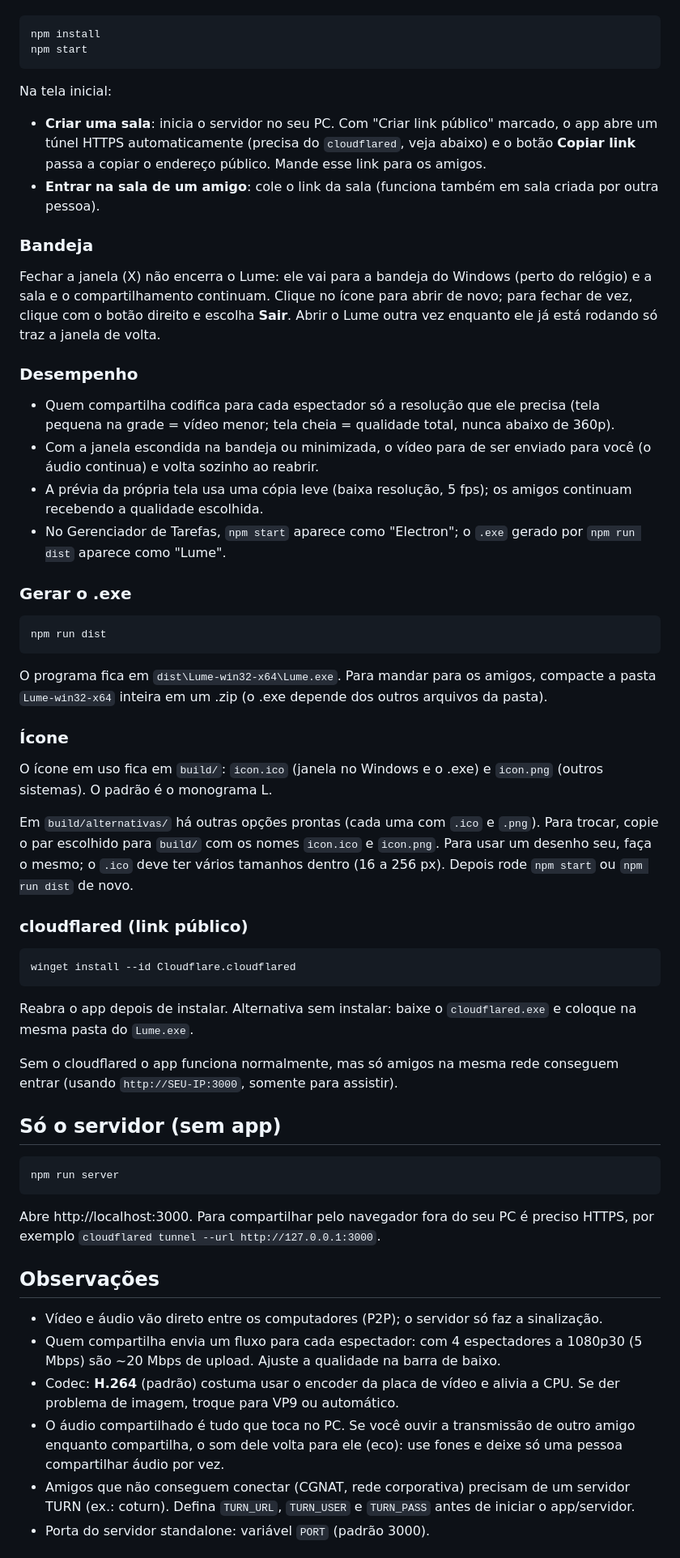
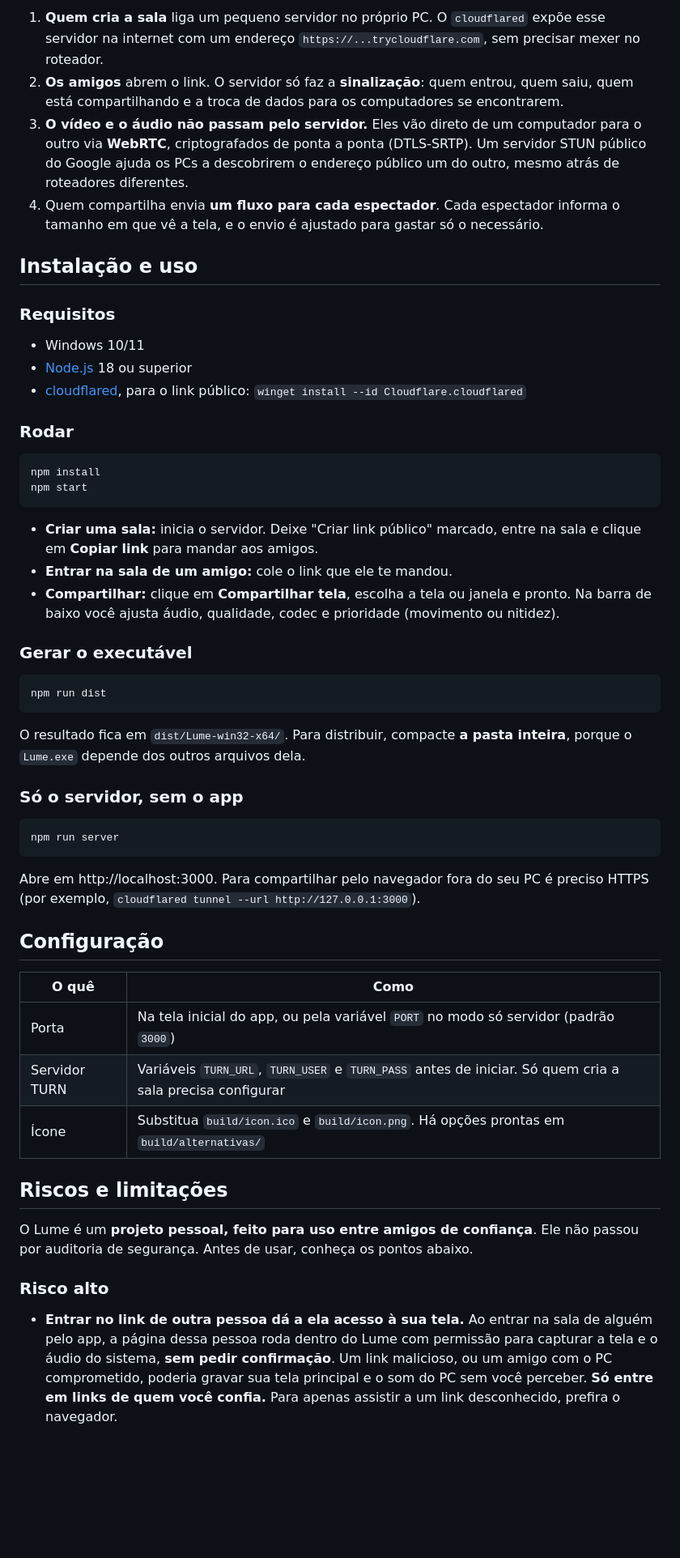
Before and after one commit to LuisFilipeZM/lume, a Markdown page: README.md, the part around one of its changes. Shown at 81% size. Drawn GitHub-style; blank space fills up the shorter version.

````diff
--- a/README.md
+++ b/README.md
@@ -12,61 +55,58 @@ Requer Node.js 18+.
 ```
+
+1. **Quem cria a sala** liga um pequeno servidor no próprio PC. O `cloudflared` expõe esse servidor na internet com um endereço `https://...trycloudflare.com`, sem precisar mexer no roteador.
+2. **Os amigos** abrem o link. O servidor só faz a **sinalização**: quem entrou, quem saiu, quem está compartilhando e a troca de dados para os computadores se encontrarem.
+3. **O vídeo e o áudio não passam pelo servidor.** Eles vão direto de um computador para o outro via **WebRTC**, criptografados de ponta a ponta (DTLS-SRTP). Um servidor STUN público do Google ajuda os PCs a descobrirem o endereço público um do outro, mesmo atrás de roteadores diferentes.
+4. Quem compartilha envia **um fluxo para cada espectador**. Cada espectador informa o tamanho em que vê a tela, e o envio é ajustado para gastar só o necessário.
+
+## Instalação e uso
+
+### Requisitos
+
+- Windows 10/11
+- [Node.js](https://nodejs.org) 18 ou superior
+- [cloudflared](https://developers.cloudflare.com/cloudflare-one/connections/connect-networks/downloads/), para o link público: `winget install --id Cloudflare.cloudflared`
+
+### Rodar
+
+```bash
 npm install
 npm start
 ```
 
-Na tela inicial:
+- **Criar uma sala:** inicia o servidor. Deixe "Criar link público" marcado, entre na sala e clique em **Copiar link** para mandar aos amigos.
+- **Entrar na sala de um amigo:** cole o link que ele te mandou.
+- **Compartilhar:** clique em **Compartilhar tela**, escolha a tela ou janela e pronto. Na barra de baixo você ajusta áudio, qualidade, codec e prioridade (movimento ou nitidez).
 
-- **Criar uma sala**: inicia o servidor no seu PC. Com "Criar link público" marcado, o app abre um túnel HTTPS automaticamente (precisa do `cloudflared`, veja abaixo) e o botão **Copiar link** passa a copiar o endereço público. Mande esse link para os amigos.
-- **Entrar na sala de um amigo**: cole o link da sala (funciona também em sala criada por outra pessoa).
+### Gerar o executável
 
-### Bandeja
-
-Fechar a janela (X) não encerra o Lume: ele vai para a bandeja do Windows (perto do relógio) e a sala e o compartilhamento continuam. Clique no ícone para abrir de novo; para fechar de vez, clique com o botão direito e escolha **Sair**. Abrir o Lume outra vez enquanto ele já está rodando só traz a janela de volta.
-
-### Desempenho
-
-- Quem compartilha codifica para cada espectador só a resolução que ele precisa (tela pequena na grade = vídeo menor; tela cheia = qualidade total, nunca abaixo de 360p).
-- Com a janela escondida na bandeja ou minimizada, o vídeo para de ser enviado para você (o áudio continua) e volta sozinho ao reabrir.
-- A prévia da própria tela usa uma cópia leve (baixa resolução, 5 fps); os amigos continuam recebendo a qualidade escolhida.
-- No Gerenciador de Tarefas, `npm start` aparece como "Electron"; o `.exe` gerado por `npm run dist` aparece como "Lume".
-
-### Gerar o .exe
-
-```
+```bash
 npm run dist
 ```
 
-O programa fica em `dist\Lume-win32-x64\Lume.exe`. Para mandar para os amigos, compacte a pasta `Lume-win32-x64` inteira em um .zip (o .exe depende dos outros arquivos da pasta).
+O resultado fica em `dist/Lume-win32-x64/`. Para distribuir, compacte **a pasta inteira**, porque o `Lume.exe` depende dos outros arquivos dela.
 
-### Ícone
+### Só o servidor, sem o app
 
-O ícone em uso fica em `build/`: `icon.ico` (janela no Windows e o .exe) e `icon.png` (outros sistemas). O padrão é o monograma L.
-
-Em `build/alternativas/` há outras opções prontas (cada uma com `.ico` e `.png`). Para trocar, copie o par escolhido para `build/` com os nomes `icon.ico` e `icon.png`. Para usar um desenho seu, faça o mesmo; o `.ico` deve ter vários tamanhos dentro (16 a 256 px). Depois rode `npm start` ou `npm run dist` de novo.
-
-### cloudflared (link público)
-
-```
-winget install --id Cloudflare.cloudflared
-```
-
-Reabra o app depois de instalar. Alternativa sem instalar: baixe o `cloudflared.exe` e coloque na mesma pasta do `Lume.exe`.
-
-Sem o cloudflared o app funciona normalmente, mas só amigos na mesma rede conseguem entrar (usando `http://SEU-IP:3000`, somente para assistir).
-
-## Só o servidor (sem app)
-
-```
+```bash
 npm run server
 ```
 
-Abre http://localhost:3000. Para compartilhar pelo navegador fora do seu PC é preciso HTTPS, por exemplo `cloudflared tunnel --url http://127.0.0.1:3000`.
+Abre em http://localhost:3000. Para compartilhar pelo navegador fora do seu PC é preciso HTTPS (por exemplo, `cloudflared tunnel --url http://127.0.0.1:3000`).
 
-## Observações
+## Configuração
 
-- Vídeo e áudio vão direto entre os computadores (P2P); o servidor só faz a sinalização.
-- Quem compartilha envia um fluxo para cada espectador: com 4 espectadores a 1080p30 (5 Mbps) são ~20 Mbps de upload. Ajuste a qualidade na barra de baixo.
-- Codec: **H.264** (padrão) costuma usar o encoder da placa de vídeo e alivia a CPU. Se der problema de imagem, troque para VP9 ou automático.
-- O áudio compartilhado é tudo que toca no PC. Se você ouvir a transmissão de outro amigo enquanto compartilha, o som dele volta para ele (eco): use fones e deixe só uma pessoa compartilhar áudio por vez.
-- Amigos que não conseguem conectar (CGNAT, rede corporativa) precisam de um servidor TURN (ex.: coturn). Defina `TURN_URL`, `TURN_USER` e `TURN_PASS` antes de iniciar o app/servidor.
-- Porta do servidor standalone: variável `PORT` (padrão 3000).
+| O quê | Como |
+|---|---|
+| Porta | Na tela inicial do app, ou pela variável `PORT` no modo só servidor (padrão `3000`) |
+| Servidor TURN | Variáveis `TURN_URL`, `TURN_USER` e `TURN_PASS` antes de iniciar. Só quem cria a sala precisa configurar |
+| Ícone | Substitua `build/icon.ico` e `build/icon.png`. Há opções prontas em `build/alternativas/` |
+
+## Riscos e limitações
+
+O Lume é um **projeto pessoal, feito para uso entre amigos de confiança**. Ele não passou por auditoria de segurança. Antes de usar, conheça os pontos abaixo.
+
+### Risco alto
+
+- **Entrar no link de outra pessoa dá a ela acesso à sua tela.** Ao entrar na sala de alguém pelo app, a página dessa pessoa roda dentro do Lume com permissão para capturar a tela e o áudio do sistema, **sem pedir confirmação**. Um link malicioso, ou um amigo com o PC comprometido, poderia gravar sua tela principal e o som do PC sem você perceber. **Só entre em links de quem você confia.** Para apenas assistir a um link desconhecido, prefira o navegador.
+
````
Also changed, not shown: other parts of README.md (+95 -6 lines).
